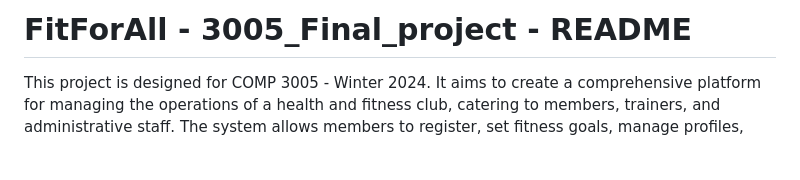
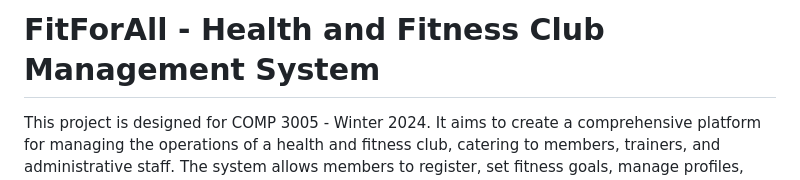
Before and after one commit to SamerFrangieh/3005_Final_project, a Markdown page: README.md, the part around the change. GitHub-like rendering; blank space fills up the shorter version.

```diff
--- a/README.md
+++ b/README.md
@@ -1,4 +1,4 @@
-# FitForAll - 3005_Final_project - README
+# FitForAll - Health and Fitness Club Management System
 
 This project is designed for COMP 3005 - Winter 2024. It aims to create a comprehensive platform for managing the operations of a health and
 fitness club, catering to members, trainers, and administrative staff. The system allows members to register, set fitness goals, manage profiles,
```
